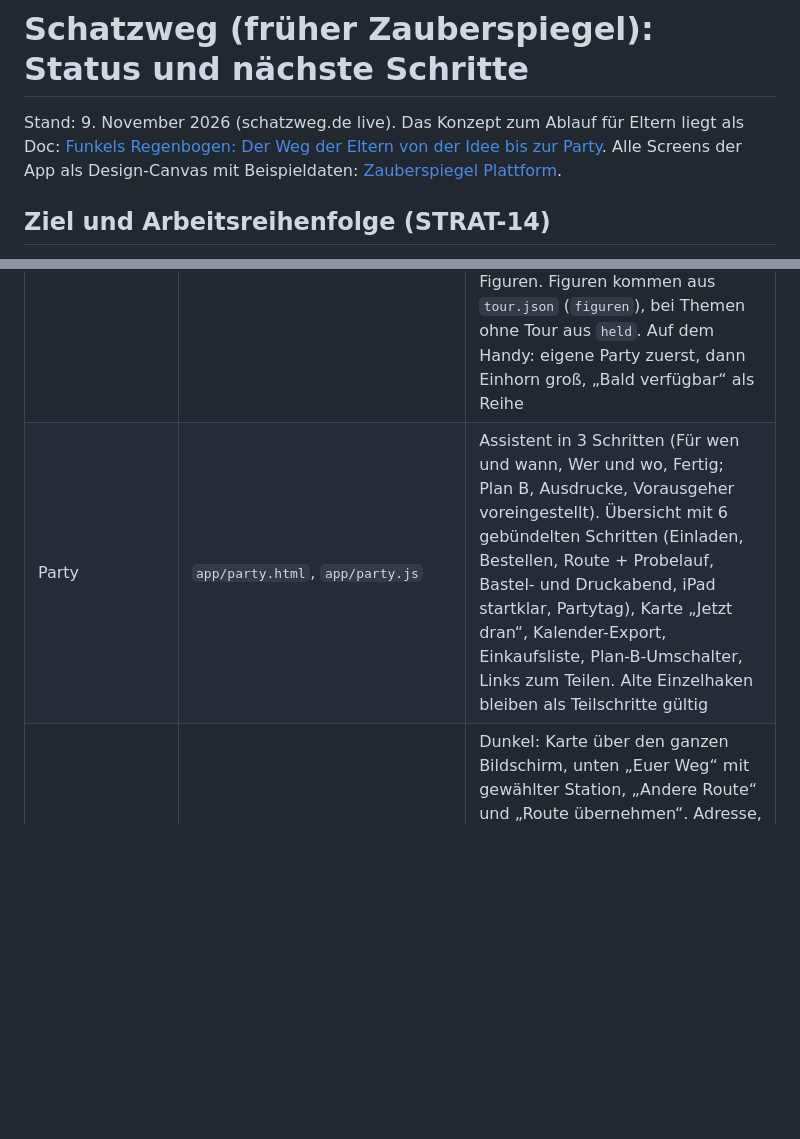
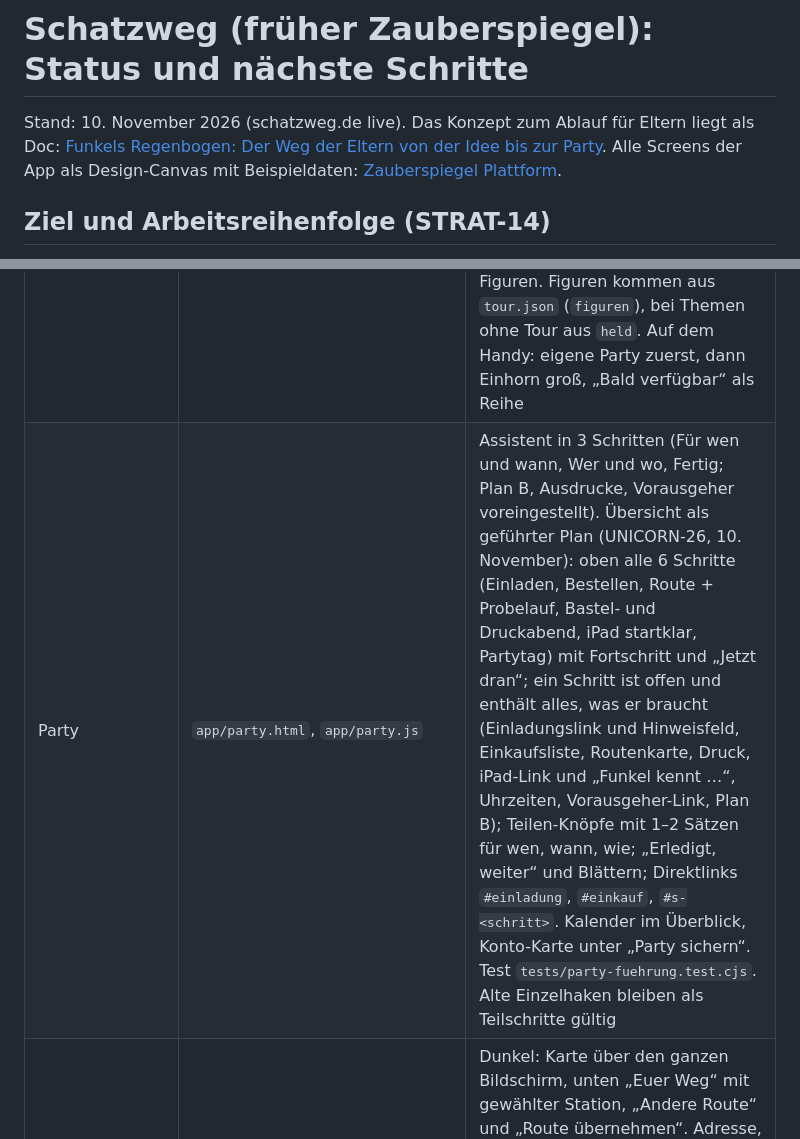
Before and after one commit to dafelix1888/einhorn, a Markdown page: STATUS.md, 2 parts joined by grey strips. Rendered like a GitHub page; blank space fills up the shorter version.

Commit message:
STATUS: UNICORN-26 Party-Seite geführt (#122)
Claude-Session: https://claude.ai/code/session_013npLMfs3YV8fipeyUFTzdq

Co-authored-by: Claude <noreply@anthropic.com>

```diff
--- a/STATUS.md
+++ b/STATUS.md
@@ -1,6 +1,6 @@
 # Schatzweg (früher Zauberspiegel): Status und nächste Schritte
 
-Stand: 9. November 2026 (schatzweg.de live). Das Konzept zum Ablauf für Eltern liegt als Doc: [Funkels Regenbogen: Der Weg der Eltern von der Idee bis zur Party](https://claude.ai/artifact/Rv6JHqm9HHZwYvbYvxeJ99). Alle Screens der App als Design-Canvas mit Beispieldaten: [Zauberspiegel Plattform](https://claude.ai/artifact/XNvrQ353tpt5keUtxokatT).
+Stand: 10. November 2026 (schatzweg.de live). Das Konzept zum Ablauf für Eltern liegt als Doc: [Funkels Regenbogen: Der Weg der Eltern von der Idee bis zur Party](https://claude.ai/artifact/Rv6JHqm9HHZwYvbYvxeJ99). Alle Screens der App als Design-Canvas mit Beispieldaten: [Zauberspiegel Plattform](https://claude.ai/artifact/XNvrQ353tpt5keUtxokatT).
 
 ## Ziel und Arbeitsreihenfolge (STRAT-14)
 
@@ -38,7 +38,7 @@ Aus der Einhorn-Schnitzeljagd vom Geburtstag wird eine Plattform für Schnitzelj
 | Bereich | Dateien | Stand |
 |---|---|---|
 | Startseite | `app/index.html` | Katalog im Spotify-Stil: Kacheln (Einhorn spielbar, 6 Platzhalter), Detailseite mit Hörprobe, Stationen, Figuren, Ausrüstung, Merkliste, Spalte „Deine nächste Party“ mit „Jetzt dran“. Charaktere: Reihe auf der Startseite, Filter „Charaktere“ in „Meine Abenteuer“ und eine Seite je Figur (`#/figur/<id>`) mit allen Abenteuern, in denen sie vorkommt; die Suche findet auch Figuren. Figuren kommen aus `tour.json` (`figuren`), bei Themen ohne Tour aus `held`. Auf dem Handy: eigene Party zuerst, dann Einhorn groß, „Bald verfügbar“ als Reihe |
-| Party | `app/party.html`, `app/party.js` | Assistent in 3 Schritten (Für wen und wann, Wer und wo, Fertig; Plan B, Ausdrucke, Vorausgeher voreingestellt). Übersicht mit 6 gebündelten Schritten (Einladen, Bestellen, Route + Probelauf, Bastel- und Druckabend, iPad startklar, Partytag), Karte „Jetzt dran“, Kalender-Export, Einkaufsliste, Plan-B-Umschalter, Links zum Teilen. Alte Einzelhaken bleiben als Teilschritte gültig |
+| Party | `app/party.html`, `app/party.js` | Assistent in 3 Schritten (Für wen und wann, Wer und wo, Fertig; Plan B, Ausdrucke, Vorausgeher voreingestellt). Übersicht als geführter Plan (UNICORN-26, 10. November): oben alle 6 Schritte (Einladen, Bestellen, Route + Probelauf, Bastel- und Druckabend, iPad startklar, Partytag) mit Fortschritt und „Jetzt dran“; ein Schritt ist offen und enthält alles, was er braucht (Einladungslink und Hinweisfeld, Einkaufsliste, Routenkarte, Druck, iPad-Link und „Funkel kennt …“, Uhrzeiten, Vorausgeher-Link, Plan B); Teilen-Knöpfe mit 1–2 Sätzen für wen, wann, wie; „Erledigt, weiter“ und Blättern; Direktlinks `#einladung`, `#einkauf`, `#s-<schritt>`. Kalender im Überblick, Konto-Karte unter „Party sichern“. Test `tests/party-fuehrung.test.cjs`. Alte Einzelhaken bleiben als Teilschritte gültig |
 | Planer | `app/planer.html`, `planer.js`, `planer-kern.js`, `stil.css` | Dunkel: Karte über den ganzen Bildschirm, unten „Euer Weg“ mit gewählter Station, „Andere Route“ und „Route übernehmen“. Adresse, Richtung, Strecke → Route aus OpenStreetMap mit passenden Orten je Station, Höhenprofil, Rundkurs, Stationen per Finger verschieben (aufklappbar „Alle Stationen, Höhen, Link“) |
 | Spiel | `app/spiel.html`, `tour-laden.js` | Zauberspiegel mit allen Funktionen des Originals, jetzt im dunklen Nachthimmel-Stil (Spiegelinneres bleibt hell). Kopfzeile mit Regenbogen und „Station X von 7“, Ablauf, Einrichten und „Zur Übersicht“ hinter dem Knopf „Erwachsene“ (Tour bleibt gespeichert), nach der Tour Knopf „Zur Übersicht“, großer Hauptknopf, Hinweise als Zeile „Für Erwachsene“. Funkel in 3D (`funkel3d.js`), Inhalte aus `tour.json`, Ortsansagen live über den Worker (sobald eingerichtet) |
 | Figuren | `app/themen/*/figuren/` | Profilbilder als SVG: Einhorn-Figuren aus dem Spiel übernommen (Funkel, Fridolin, Kakapups, Rudi, Alfonso, Bruno, Charly, Dagobert), neu gezeichnet: Zauberspiegel und die sechs Hauptfiguren der kommenden Abenteuer. Eingetragen in `tour.json` (`figuren[].bild`) und `themen/index.json` (`heldBild`) |
```
